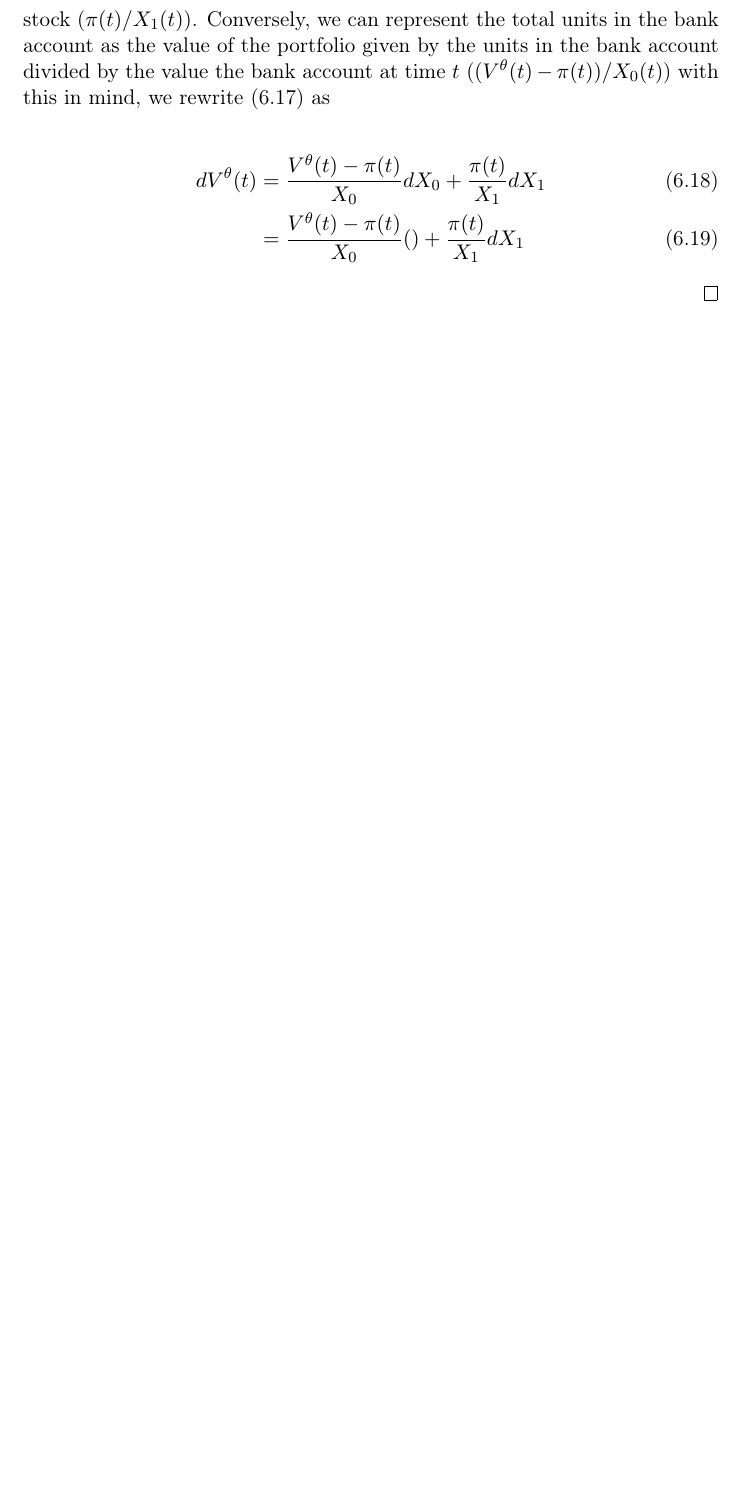
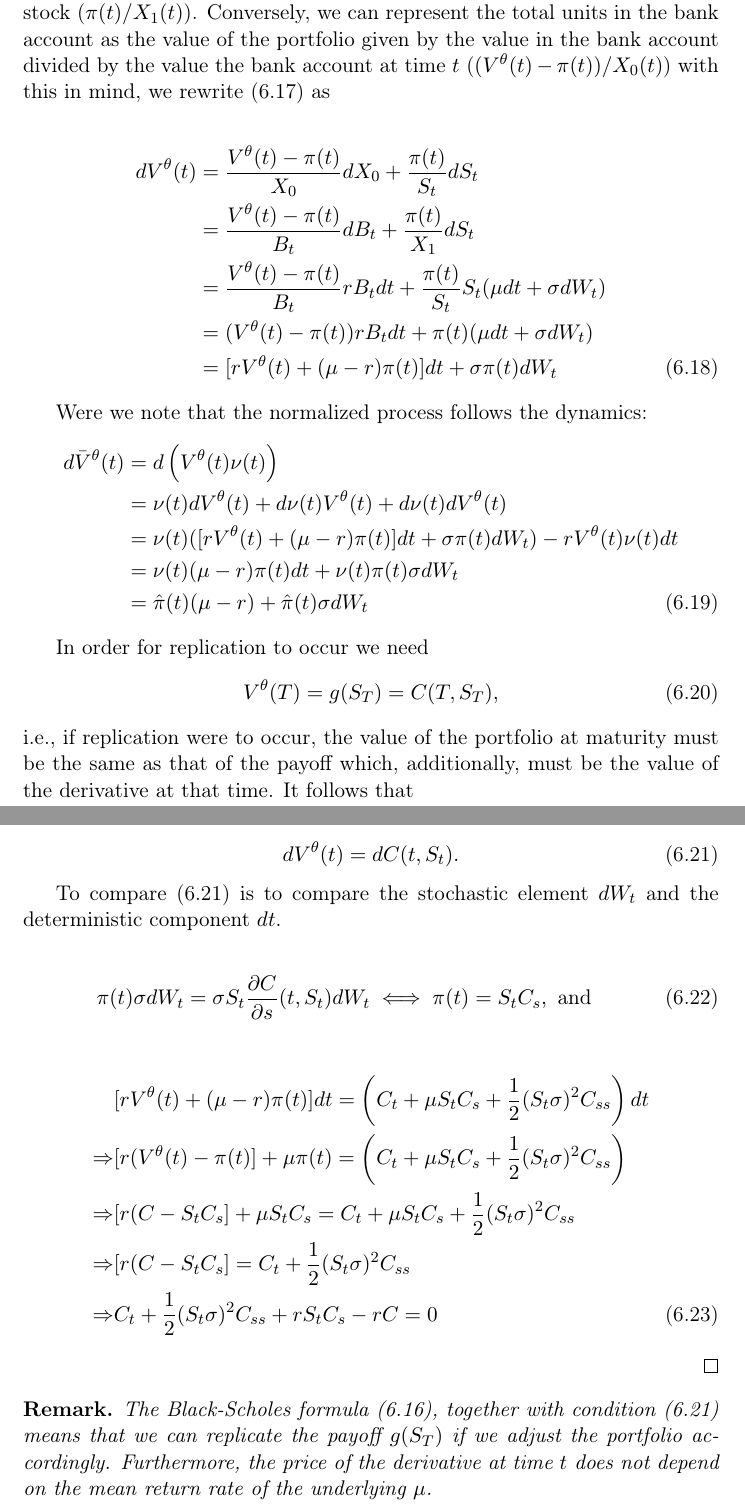
Before and after one commit to gerdm/TGMAFFIRO, a LaTeX thesis (thesis/TGMAFFIRO.tex, which reads thesis/chapters/ch6.tex): part of page 77 of 82 before the commit and two parts of pages 77 and 78 of 83 after it, the two joined at a grey line, cut so that both start at the same text, the shorter picture padded with empty space. Compiled offline with pdfLaTeX.

Commit message:
edit chapter 6: Black-scholes-formula proof

```diff
--- a/thesis/chapters/ch6.tex
+++ b/thesis/chapters/ch6.tex
@@ -197,3 +201,6 @@ with final boundary condition $C(T,S_T) = g(S_T)$.
 			&= \left(\partialwrt{C}{t}{(t, S_t)} + \mu S_t\partialwrt{C}{s}(t, S_t) + (S_t\sigma)^2\frac{1}{2}\partialwrt[2]{C}{s}{(t, S_t)} \right) dt  + S_t\sigma\partialwrt{C}{s}{(t, S_t)} dW_t\nonumber
 	\end{align}
 
+	In order to make the notation readable, we denote $C_x = \partialwrt{C}{x}{(t, S_t)}$, and $C_{xx} = \partialwrt[2]{C}{x}{(t, S_t)}$. For which we rewrite
+	\begin{equation}
+		dC(t, S_t) = \left(C_t + \mu S_t C_s + \frac{1}{2}(S_t\sigma)^2C_{ss} \right) dt  + S_t\sigma C_s dW_t\nonumber
@@ -204,11 +213,51 @@ with final boundary condition $C(T,S_T) = g(S_T)$.
 	\end{equation}
 
-	Let us denote $\pi(t)$ as the total amount of money held in the stock at time $t$, i.e., value of the portfolio considering only the stocks. 	Recall that $\theta_0(t)$ and $\theta_1(t)$ represent total of units in the bank (resp. stock) held at time $t$. With this in mind, we can represent the total units held in stock as the total value given by the stocks divided by the market value of a single stock ($\pi(t) / X_1(t)$). Conversely, we can represent the total units in the bank account as the value of the portfolio given by the units in the bank account divided by the value the bank account at time $t$ ($(V^\theta(t) - \pi(t)) / X_0(t)$) with this in mind, we rewrite (\ref{eqproof:value_porfolio_bs_1}) as
+	Let us denote $\pi(t)$ as the total amount of money held in the stock at time $t$, i.e., value of the portfolio considering only the stocks. 	Recall that $\theta_0(t)$ and $\theta_1(t)$ represent total of units in the bank (resp. stock) held at time $t$. With this in mind, we can represent the total units held in stock as the total value given by the stocks divided by the market value of a single stock ($\pi(t) / X_1(t)$). Conversely, we can represent the total units in the bank account as the value of the portfolio given by the value in the bank account divided by the value the bank account at time $t$ ($(\valueProcess{t} - \pi(t)) / X_0(t)$) with this in mind, we rewrite (\ref{eqproof:value_porfolio_bs_1}) as
 
 	\begin{align}
-		dV^\theta(t) &=  \frac{V^\theta(t) - \pi(t)}{X_0}dX_0 + \frac{\pi(t)}{X_1} dX_1 \\
-		&= \frac{V^\theta(t) - \pi(t)}{X_0} () + \frac{\pi(t)}{X_1} dX_1
+		d\valueProcess{t} &=  \frac{\valueProcess{t} - \pi(t)}{X_0}dX_0 + \frac{\pi(t)}{S_t} dS_t \nonumber\\
+		&= \frac{\valueProcess{t} - \pi(t)}{B_t} dB_t + \frac{\pi(t)}{X_1} dS_t\nonumber\\
+		&= \frac{\valueProcess{t} - \pi(t)}{B_t} r B_t dt + \frac{\pi(t)}{S_t} S_t(\mu dt + \sigma dW_t)\nonumber\\
+		&= (\valueProcess{t} - \pi(t)) r B_t dt  + \pi(t)(\mu dt + \sigma dW_t) 	\nonumber\\
+		&= [r\valueProcess{t} + (\mu - r) \pi(t)] dt + \sigma\pi(t) dW_t
 	\end{align}
 
+	Were we note that the normalized process follows the dynamics:
+	\begin{align}
+		d\valueProcessNorm{t} &= d\left(\valueProcess{t} \nu(t)\right) \nonumber \\
+		&= \nu(t) d\valueProcess{t} + d\nu(t) \valueProcess{t} + d\nu(t) d\valueProcess{t} \nonumber \\
+		&= \nu(t)([r\valueProcess{t} + (\mu - r) \pi(t)] dt + \sigma\pi(t) dW_t) - r \valueProcess{t}\nu(t)dt\nonumber\\
+		&= \nu(t)(\mu - r) \pi(t) dt + \nu(t)\pi(t) \sigma dW_t \nonumber \\
+		&= \hat \pi(t) (\mu - r) + \hat \pi(t) \sigma dW_t
+	\end{align}
+
+	In order for replication to occur we need
+	\begin{equation}
+		\valueProcess{T} = g(S_T) = C(T, S_T),
+	\end{equation}
+	i.e., if replication were to occur, the value of the portfolio at maturity must be the same as that of the payoff which, additionally, must be the value of the derivative at that time. It follows that
+
+	\begin{equation}\label{eq:replication_condition}
+		d\valueProcess{t} = dC(t, S_t).
+	\end{equation}
+
+	To compare (\ref{eq:replication_condition}) is to compare the stochastic element $dW_t$ and the deterministic component $dt$.
+
+	%TODO: Argue that this allows the perfect replication of the portfolio regarding risky assets.
+	\begin{equation}
+		\pi(t) \sigma dW_t = \sigma S_t \partialwrt{C}{s}{(t, S_t)}dW_t \iff \pi(t) = S_t C_s, \text{ and}
+	\end{equation}
+
+	\begin{align}
+		&[r\valueProcess{t} + (\mu - r) \pi(t)] dt = \left(C_t + \mu S_t C_s + \frac{1}{2}(S_t\sigma)^2C_{ss} \right) dt\nonumber\\
+		\Rightarrow & [r(\valueProcess{t} - \pi(t)] + \mu\pi(t) = \left(C_t + \mu S_t C_s + \frac{1}{2}(S_t\sigma)^2C_{ss} \right) \nonumber\\
+		\Rightarrow &[r(C - S_t C_s] + \mu S_t C_s = C_t + \mu S_t C_s + \frac{1}{2}(S_t\sigma)^2C_{ss} \nonumber \\
+		\Rightarrow &[r(C - S_t C_s] = C_t + \frac{1}{2}(S_t\sigma)^2C_{ss} \nonumber \\
+		\Rightarrow & C_t + \frac{1}{2}(S_t\sigma)^2C_{ss} + rS_t C_s - rC = 0
+	\end{align}
  \end{proof}
+
+ \begin{remark}
+ 	The Black-Scholes formula (\ref{eq:black-scholes-formula}), together with condition (\ref{eq:replication_condition}) means that we can replicate the payoff $g(S_T)$ if we adjust the portfolio accordingly. Furthermore, the price of the derivative at time $t$ does not depend on the mean return rate of the underlying $\mu$.
+ \end{remark}
 \end{document}
```
Also changed, not shown: thesis/TGMAFFIRO.tex (+2 -2 lines), thesis/chapters/ch6.tex (46 more changed lines), 1 other file.
